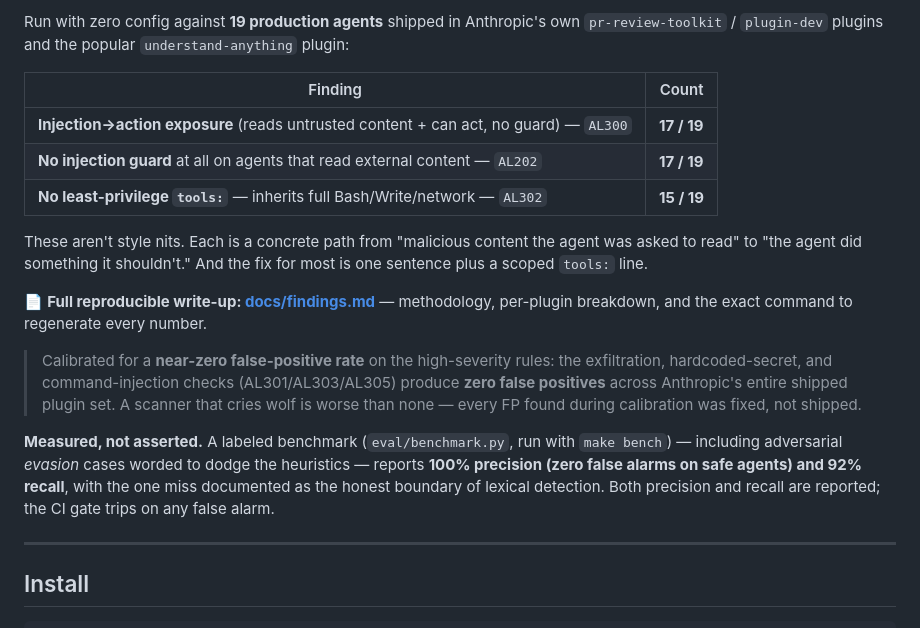
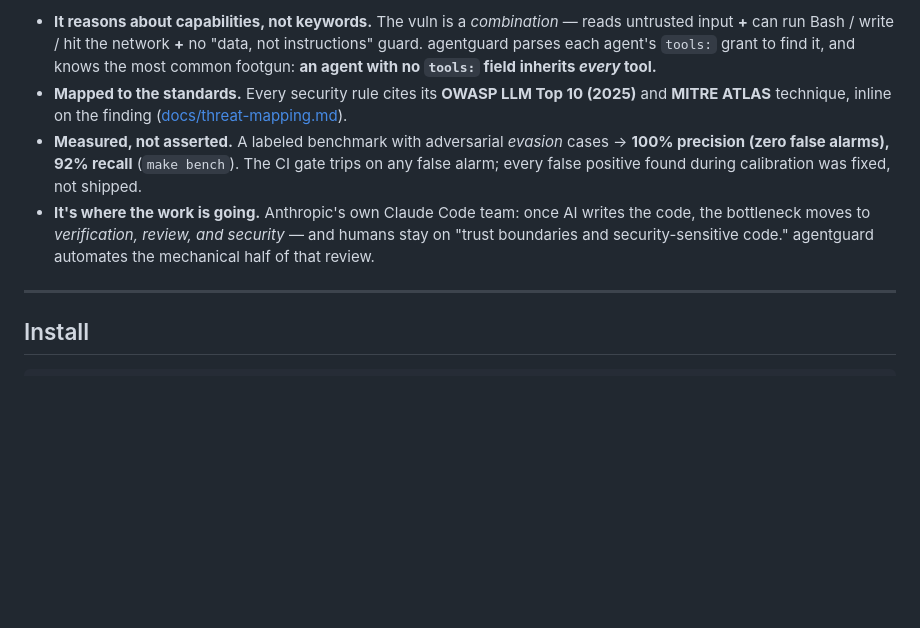
Before and after one commit to yingchen-coding/agentguard, a Markdown page: README.md, the part around one of its changes. Rendered like a GitHub page; blank space fills up the shorter version.

```diff
--- a/README.md
+++ b/README.md
@@ -83,29 +58,15 @@ and most overlooked footgun.
-Run with zero config against **19 production agents** shipped in Anthropic's own
-`pr-review-toolkit` / `plugin-dev` plugins and the popular `understand-anything` plugin:
-
-| Finding | Count |
-|---|---|
-| **Injection→action exposure** (reads untrusted content + can act, no guard) — `AL300` | **17 / 19** |
-| **No injection guard** at all on agents that read external content — `AL202` | **17 / 19** |
-| **No least-privilege `tools:`** — inherits full Bash/Write/network — `AL302` | **15 / 19** |
-
-These aren't style nits. Each is a concrete path from "malicious content the agent was asked to
-read" to "the agent did something it shouldn't." And the fix for most is one sentence plus a
-scoped `tools:` line.
-
-📄 **Full reproducible write-up: [docs/findings.md](docs/findings.md)** — methodology, per-plugin
-breakdown, and the exact command to regenerate every number.
-
-> Calibrated for a **near-zero false-positive rate** on the high-severity rules: the
-> exfiltration, hardcoded-secret, and command-injection checks (AL301/AL303/AL305) produce **zero
-> false positives** across Anthropic's entire shipped plugin set. A scanner that cries wolf is
-> worse than none — every FP found during calibration was fixed, not shipped.
-
-**Measured, not asserted.** A labeled benchmark (`eval/benchmark.py`, run with `make bench`) —
-including adversarial *evasion* cases worded to dodge the heuristics — reports **100% precision
-(zero false alarms on safe agents) and 92% recall**, with the one miss documented as the honest
-boundary of lexical detection. Both precision and recall are reported; the CI gate trips on any
-false alarm.
+- **It reasons about capabilities, not keywords.** The vuln is a *combination* — reads untrusted
+  input **+** can run Bash / write / hit the network **+** no "data, not instructions" guard.
+  agentguard parses each agent's `tools:` grant to find it, and knows the most common footgun:
+  **an agent with no `tools:` field inherits *every* tool.**
+- **Mapped to the standards.** Every security rule cites its **OWASP LLM Top 10 (2025)** and
+  **MITRE ATLAS** technique, inline on the finding ([docs/threat-mapping.md](docs/threat-mapping.md)).
+- **Measured, not asserted.** A labeled benchmark with adversarial *evasion* cases →
+  **100% precision (zero false alarms), 92% recall** (`make bench`). The CI gate trips on any false
+  alarm; every false positive found during calibration was fixed, not shipped.
+- **It's where the work is going.** Anthropic's own Claude Code team: once AI writes the code, the
+  bottleneck moves to *verification, review, and security* — and humans stay on "trust boundaries
+  and security-sensitive code." agentguard automates the mechanical half of that review.
 
 ---
 
```
Also changed, not shown: other parts of README.md (+39 -64 lines).
